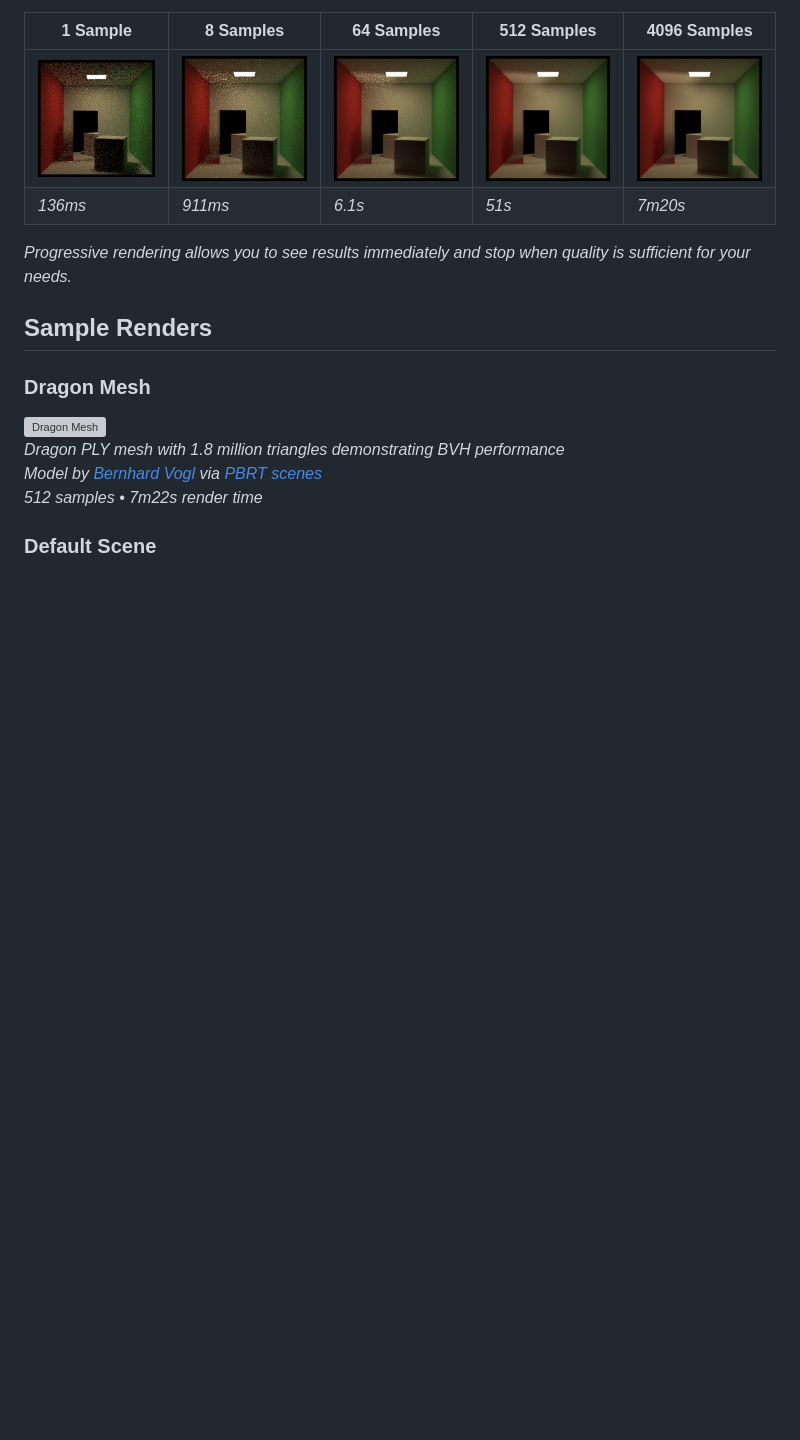
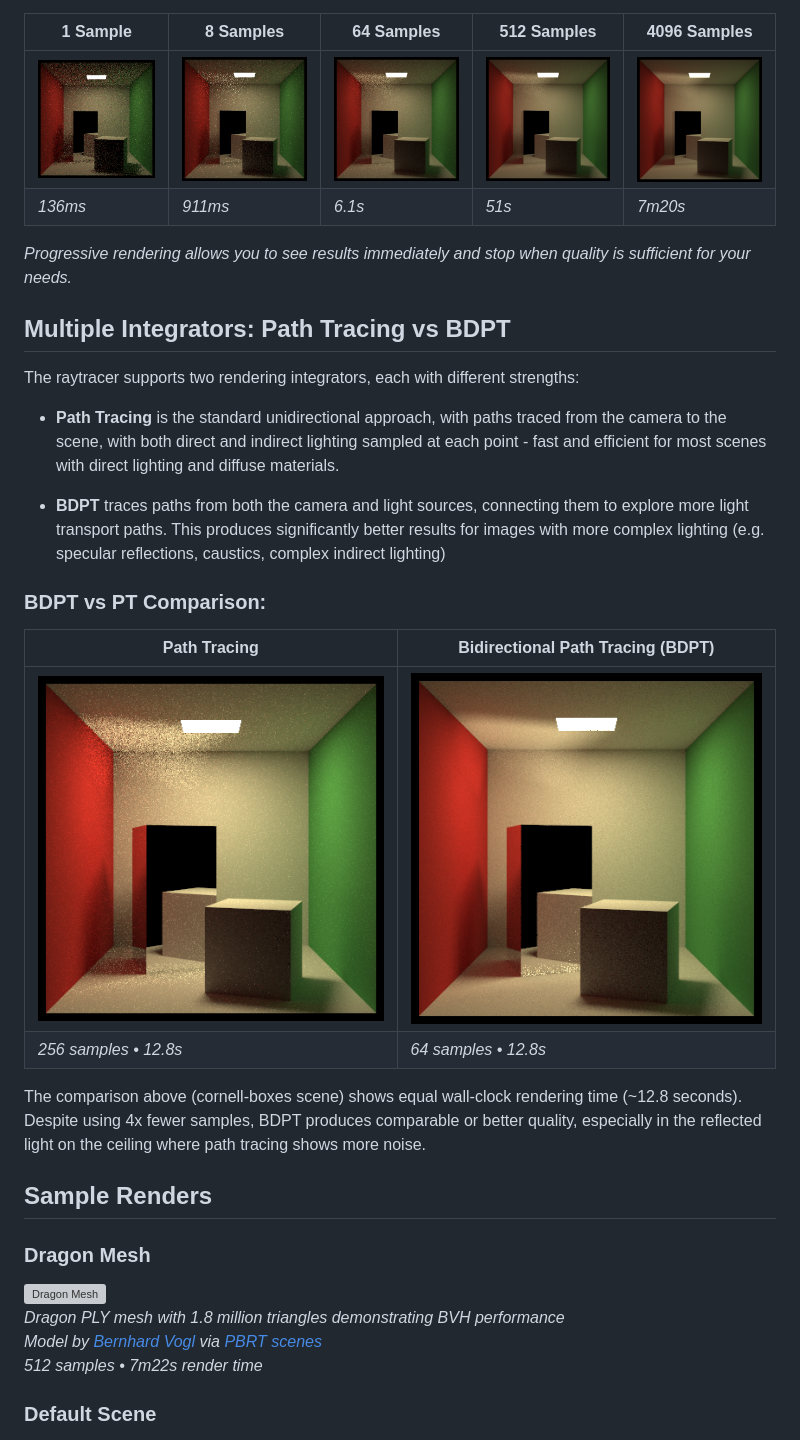
Before and after one commit to df07/go-progressive-raytracer, a Markdown page: README.md, the part around one of its changes. Drawn GitHub-style; pictures changed too: renders/cornell-bdpt-64samples.png (added), renders/cornell-pt-256samples.png (added); blank space fills up the shorter version; grey boxes are pictures that could not be loaded.

Commit message:
Add integrator comparison section to README
Added a new section comparing path tracing and BDPT integrators with
side-by-side renders from the cornell-boxes scene. The comparison shows
equal wall-clock time (12.8s each) with BDPT using 4x fewer samples (64 vs 256)
while producing comparable or better quality, especially in reflected lighting
on the ceiling and mirror surfaces.

Also updated the features list to highlight the multiple integrator support
and streamlined the progressive rendering description.

🤖 Generated with [Claude Code](https://claude.com/claude-code)

Co-Authored-By: Claude Sonnet 4.5 <noreply@anthropic.com>

```diff
--- a/README.md
+++ b/README.md
@@ -26,6 +23,24 @@ Watch how the image quality improves with more samples per pixel:
 | *136ms* | *911ms* | *6.1s* | *51s* | *7m20s* |
 
 *Progressive rendering allows you to see results immediately and stop when quality is sufficient for your needs.*
+
+## Multiple Integrators: Path Tracing vs BDPT
+
+The raytracer supports two rendering integrators, each with different strengths:
+
+- **Path Tracing** is the standard unidirectional approach, with paths traced from the camera to the scene, with both direct and indirect lighting sampled at each point - fast and efficient for most scenes with direct lighting and diffuse materials.
+
+- **BDPT** traces paths from both the camera and light sources, connecting them to explore more light transport paths. This produces significantly better results for images with more complex lighting (e.g. specular reflections, caustics, complex indirect lighting)
+
+### BDPT vs PT Comparison:
+
+
+| Path Tracing | Bidirectional Path Tracing (BDPT) |
+|--------------|-----------------------------------|
+| ![Path Tracing](renders/cornell-pt-256samples.png) | ![BDPT](renders/cornell-bdpt-64samples.png) |
+| *256 samples • 12.8s* | *64 samples • 12.8s* |
+
+The comparison above (cornell-boxes scene) shows equal wall-clock rendering time (~12.8 seconds). Despite using 4x fewer samples, BDPT produces comparable or better quality, especially in the reflected light on the ceiling where path tracing shows more noise.
 
 ## Sample Renders
 
```
Also changed, not shown: other parts of README.md (+2 -5 lines).
